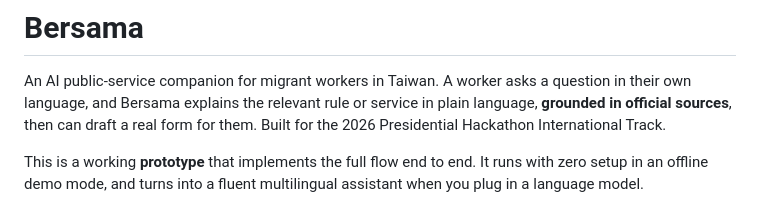
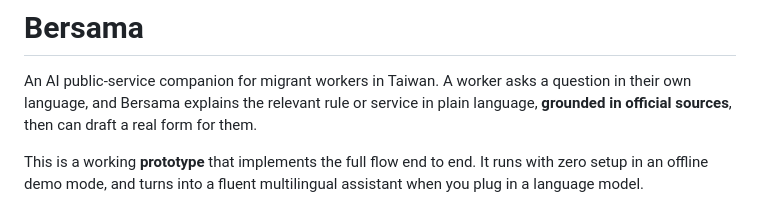
Before and after one commit to ADRIEL96939/bersama, a Markdown page: README.md, the part around the change. GitHub-like rendering.

```diff
--- a/README.md
+++ b/README.md
@@ -3,7 +3,7 @@
 An AI public-service companion for migrant workers in Taiwan. A worker asks a
 question in their own language, and Bersama explains the relevant rule or service
 in plain language, **grounded in official sources**, then can draft a real form
-for them. Built for the 2026 Presidential Hackathon International Track.
+for them.
 
 This is a working **prototype** that implements the full flow end to end. It runs
 with zero setup in an offline demo mode, and turns into a fluent multilingual
```
